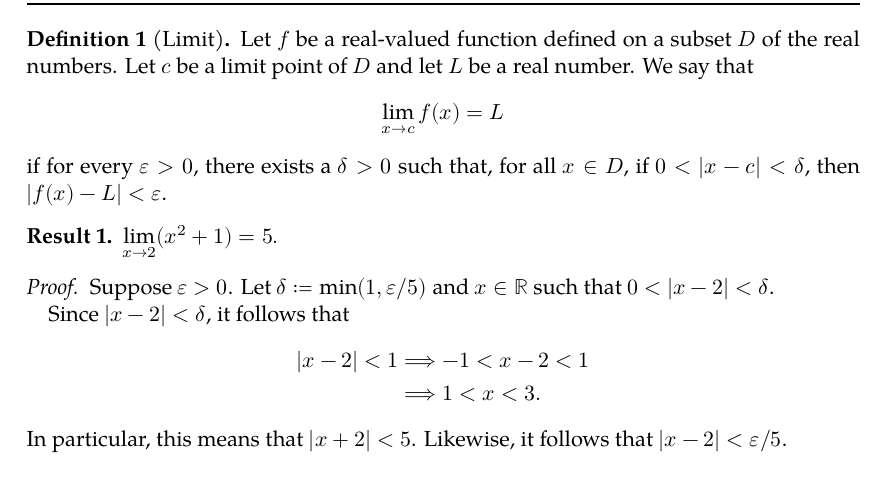
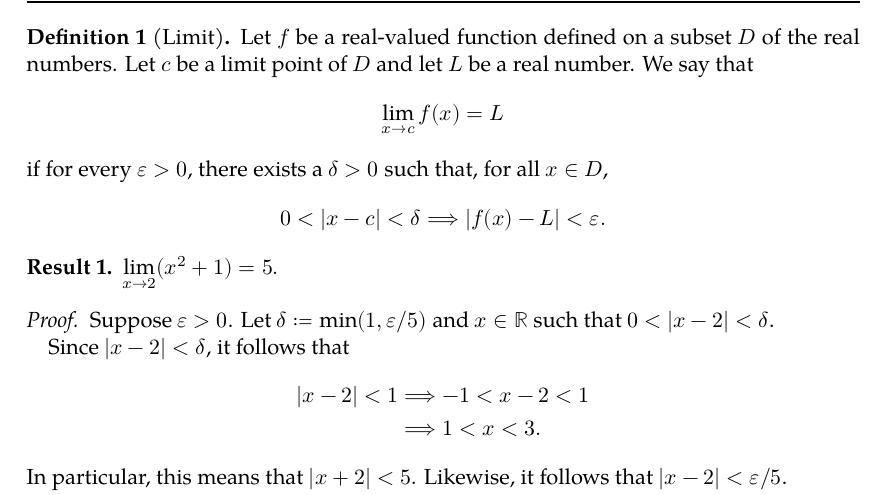
Before and after one commit to severen/maths, a LaTeX document (Proofs/proofs.tex): part of page 5 of 6, cut so that both start at the same text. Compiled offline with XeLaTeX; a missing font is replaced by an installed copy or a similar font.

Commit message:
Improve limit definition

```diff
--- a/Proofs/proofs.tex
+++ b/Proofs/proofs.tex
@@ -267,11 +267,10 @@ that I \textit{hope} are correct.
 
 \begin{definition}[Limit]
   Let \(f\) be a real-valued function defined on a subset \(D\) of the real
-  numbers. Let \(c\) be a limit point of \(D\) and let \(L\) be a real
-  number. We say that \[ \lim_{x → c} f(x) = L \] if for every
-  \(ε > 0\), there exists a \(δ > 0\) such that, for all
-  \(x ∈ D\), if \(0 < \abs{x - c} < δ\), then
-  \(\abs{f(x) - L} < ε\).
+  numbers. Let \(c\) be a limit point of \(D\) and let \(L\) be a real number.
+  We say that \[ \lim_{x → c} f(x) = L \] if for every \(ε > 0\), there exists
+  a \(δ > 0\) such that, for all \(x ∈ D\), \[ 0 < \abs{x - c} < δ ⟹ \abs{f(x)
+  - L} < ε. \]
 \end{definition}
 
 \begin{result}
```
Also changed, not shown: Proofs/proofs.pdf.
